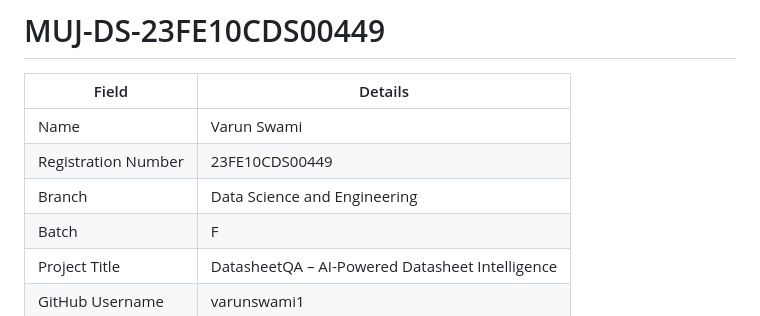
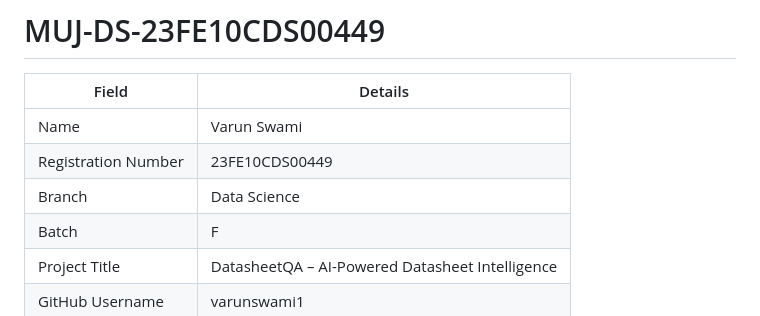
Before and after one commit to varunswami1/DatasheetQA, a Markdown page: README.md, the part around the change. Drawn GitHub-style.

```diff
--- a/README.md
+++ b/README.md
@@ -4,7 +4,7 @@
 |---|---|
 | Name | Varun Swami |
 | Registration Number | 23FE10CDS00449 |
-| Branch | Data Science and Engineering |
+| Branch | Data Science |
 | Batch | F |
 | Project Title | DatasheetQA – AI-Powered Datasheet Intelligence |
 | GitHub Username | varunswami1 |
```
